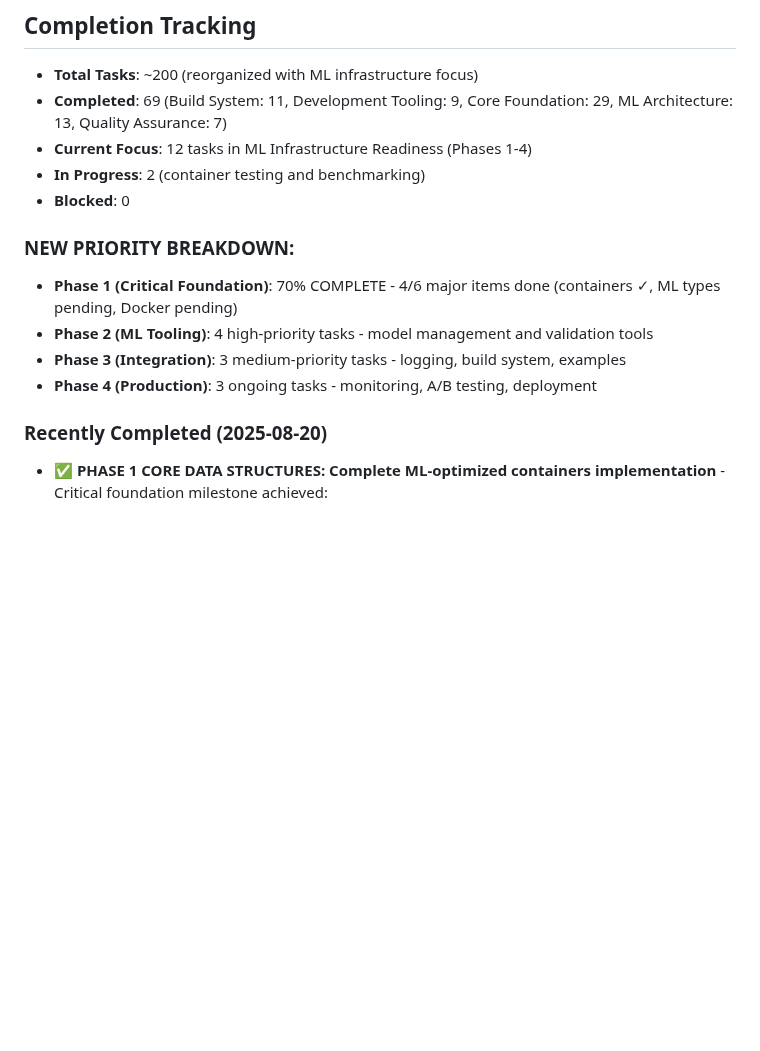
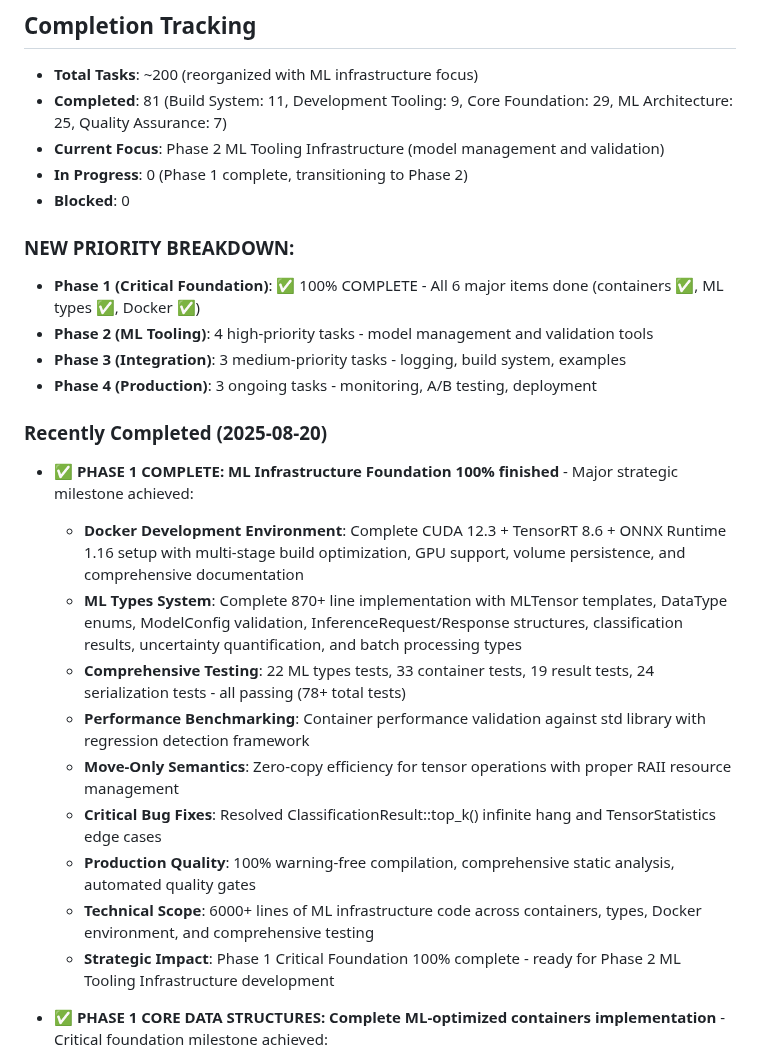
Before and after one commit to dbjwhs/inference-systems-lab, a Markdown page: WORK_TODO.md, the part around one of its changes. Rendered like a GitHub page; blank space fills up the shorter version.

```diff
--- a/WORK_TODO.md
+++ b/WORK_TODO.md
@@ -454,18 +454,29 @@ When tackling any item:
 ## Completion Tracking
 
 - **Total Tasks**: ~200 (reorganized with ML infrastructure focus)
-- **Completed**: 69 (Build System: 11, Development Tooling: 9, Core Foundation: 29, ML Architecture: 13, Quality Assurance: 7)
-- **Current Focus**: 12 tasks in ML Infrastructure Readiness (Phases 1-4)
-- **In Progress**: 2 (container testing and benchmarking)
+- **Completed**: 81 (Build System: 11, Development Tooling: 9, Core Foundation: 29, ML Architecture: 25, Quality Assurance: 7)
+- **Current Focus**: Phase 2 ML Tooling Infrastructure (model management and validation)
+- **In Progress**: 0 (Phase 1 complete, transitioning to Phase 2)
 - **Blocked**: 0
 
 ### NEW PRIORITY BREAKDOWN:
-- **Phase 1 (Critical Foundation)**: 70% COMPLETE - 4/6 major items done (containers ✓, ML types pending, Docker pending)
+- **Phase 1 (Critical Foundation)**: ✅ 100% COMPLETE - All 6 major items done (containers ✅, ML types ✅, Docker ✅)
 - **Phase 2 (ML Tooling)**: 4 high-priority tasks - model management and validation tools
 - **Phase 3 (Integration)**: 3 medium-priority tasks - logging, build system, examples
 - **Phase 4 (Production)**: 3 ongoing tasks - monitoring, A/B testing, deployment
 
 ### Recently Completed (2025-08-20)
+
+- **✅ PHASE 1 COMPLETE: ML Infrastructure Foundation 100% finished** - Major strategic milestone achieved:
+  - **Docker Development Environment**: Complete CUDA 12.3 + TensorRT 8.6 + ONNX Runtime 1.16 setup with multi-stage build optimization, GPU support, volume persistence, and comprehensive documentation
+  - **ML Types System**: Complete 870+ line implementation with MLTensor templates, DataType enums, ModelConfig validation, InferenceRequest/Response structures, classification results, uncertainty quantification, and batch processing types
+  - **Comprehensive Testing**: 22 ML types tests, 33 container tests, 19 result tests, 24 serialization tests - all passing (78+ total tests)
+  - **Performance Benchmarking**: Container performance validation against std library with regression detection framework
+  - **Move-Only Semantics**: Zero-copy efficiency for tensor operations with proper RAII resource management
+  - **Critical Bug Fixes**: Resolved ClassificationResult::top_k() infinite hang and TensorStatistics edge cases
+  - **Production Quality**: 100% warning-free compilation, comprehensive static analysis, automated quality gates
+  - **Technical Scope**: 6000+ lines of ML infrastructure code across containers, types, Docker environment, and comprehensive testing
+  - **Strategic Impact**: Phase 1 Critical Foundation 100% complete - ready for Phase 2 ML Tooling Infrastructure development
 
 - **✅ PHASE 1 CORE DATA STRUCTURES: Complete ML-optimized containers implementation** - Critical foundation milestone achieved:
   - **Memory Pool Allocator**: O(1) allocation/deallocation with thread safety and configurable alignment for SIMD operations
```
Also changed, not shown: other parts of WORK_TODO.md (+25 -25 lines).
